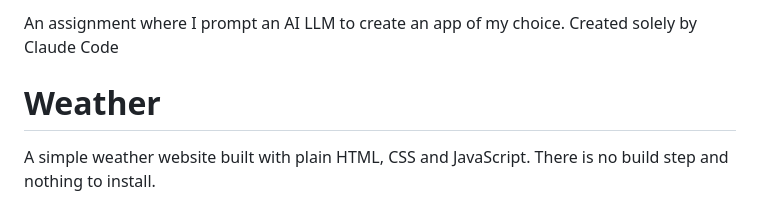
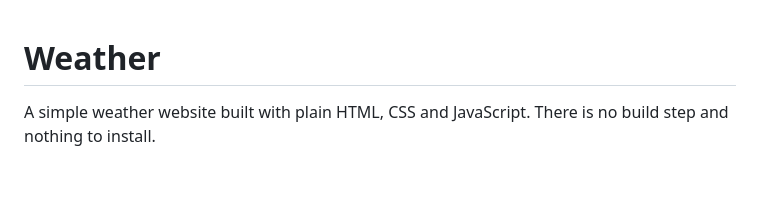
Before and after one commit to ArnieAK/weather-app, a Markdown page: README.md, the part around the change. GitHub-like rendering; blank space fills up the shorter version.

```diff
--- a/README.md
+++ b/README.md
@@ -1,5 +1,3 @@
-An assignment where I prompt an AI LLM to create an app of my choice. Created solely by Claude Code
-
 # Weather
 
 A simple weather website built with plain HTML, CSS and JavaScript. There is no build step and nothing to install.
```
